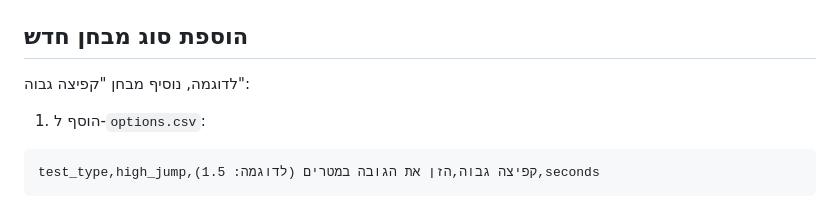
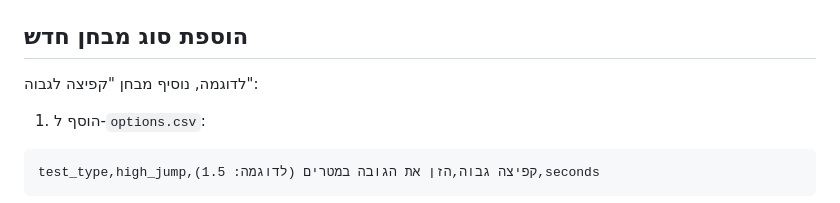
Before and after one commit to omerbna/reali-sports, a Markdown page: README.md, the part around the change. GitHub-like rendering.

Commit message:
Update test name from 'קפיצה גבוה' to 'קפיצה לגבוה'

````diff
--- a/README.md
+++ b/README.md
@@ -57,7 +57,7 @@ pullups,male,9,15
 
 ## הוספת סוג מבחן חדש
 
-לדוגמה, נוסיף מבחן "קפיצה גבוה":
+לדוגמה, נוסיף מבחן "קפיצה לגבוה":
 
 1. הוסף ל-`options.csv`:
 ```csv
````
